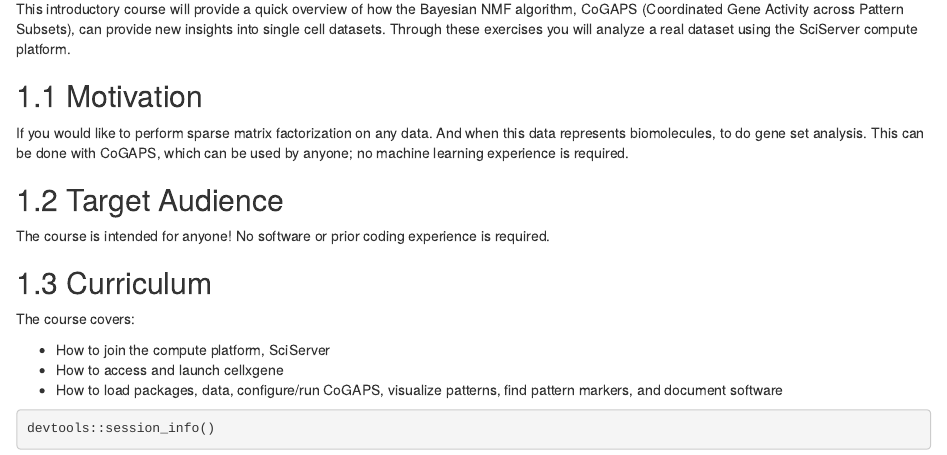
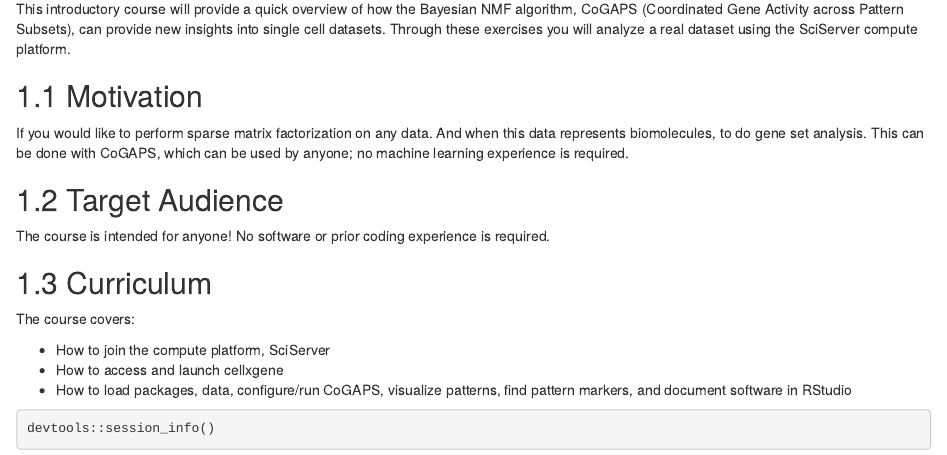
Before and after one commit to PracticalGenomics/cogaps-on-sciserver, an R Markdown document (01-intro.Rmd): the page in a window 1100 px wide, from 70 px down. Rendered offline with R 4.5, knitr and Pandoc, with nearby package versions; drawn as R Markdown's standard HTML page in place of the format the file asks for; some code elsewhere in the file could not run offline.

Commit message:
Update 01-intro.Rmd

````diff
--- a/01-intro.Rmd
+++ b/01-intro.Rmd
@@ -21,7 +21,7 @@ The course covers:
 
 - How to join the compute platform, SciServer
 - How to access and launch cellxgene
-- How to load packages, data, configure/run CoGAPS, visualize patterns, find pattern markers, and document software
+- How to load packages, data, configure/run CoGAPS, visualize patterns, find pattern markers, and document software in RStudio
 
 
 ```{r}
````
